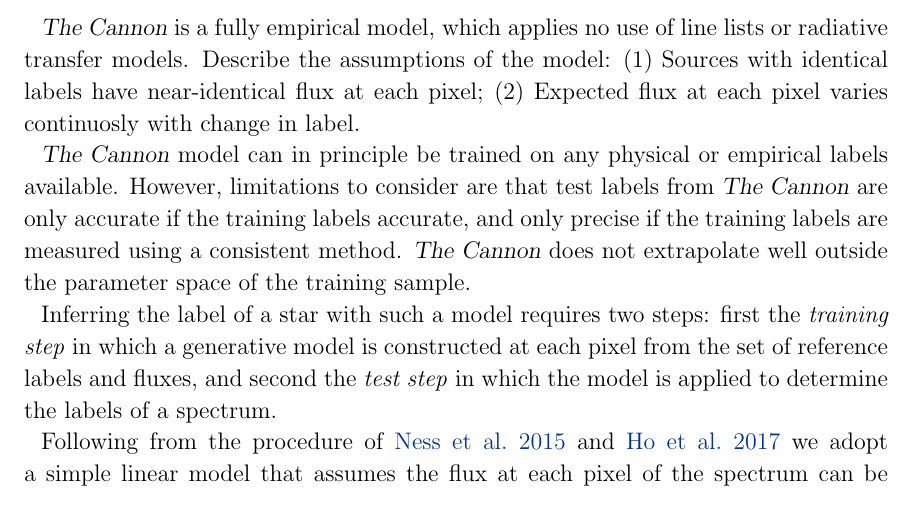
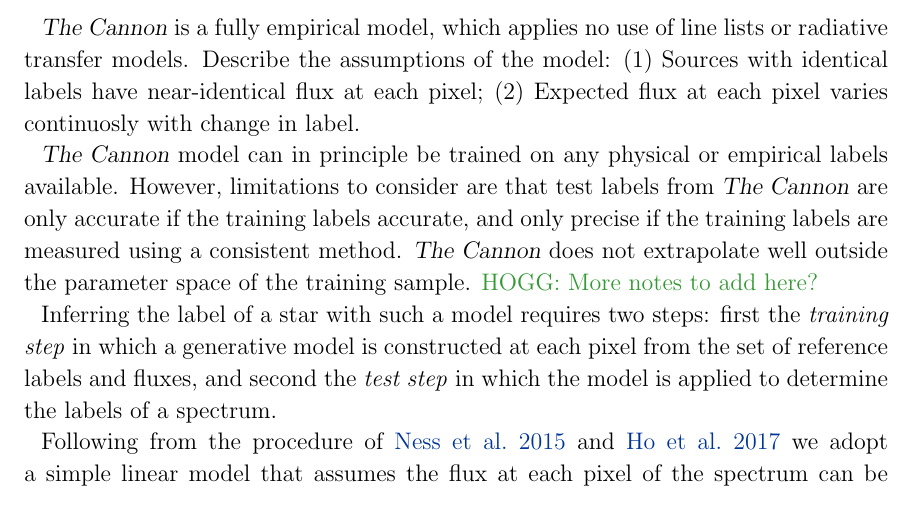
Before and after one commit to jbirky/Mdwarf_project, a LaTeX paper (paper/draft.tex): part of page 6 of 26, cut so that both start at the same text. Compiled offline with pdfLaTeX.

Commit message:
hogg note

```diff
--- a/paper/draft.tex
+++ b/paper/draft.tex
@@ -200,6 +195,7 @@ We note that surface gravity is not inclided as a training label. The reason for
 \thecannon\ is a fully empirical model, which applies no use of line lists or radiative transfer models. Describe the assumptions of the model: (1) Sources with identical labels have near-identical flux at each pixel; (2) Expected flux at each pixel varies continuosly with change in label.
 
 \thecannon\ model can in principle be trained on any physical or empirical labels available. However, limitations to consider are that test labels from \thecannon\ are only accurate if the training labels accurate, and only precise if the training labels are measured using a consistent method. \thecannon\ does not extrapolate well outside the parameter space of the training sample.
+\color{gcolor}{HOGG: More notes to add here?}\color{black}
 
 Inferring the label of a star with such a model requires two steps: first the \emph{training step} in which a generative model is constructed at each pixel from the set of reference labels and fluxes, and second the \emph{test step} in which the model is applied to determine the labels of a spectrum.
 
```
Also changed, not shown: paper/draft.tex (5 more changed lines).
